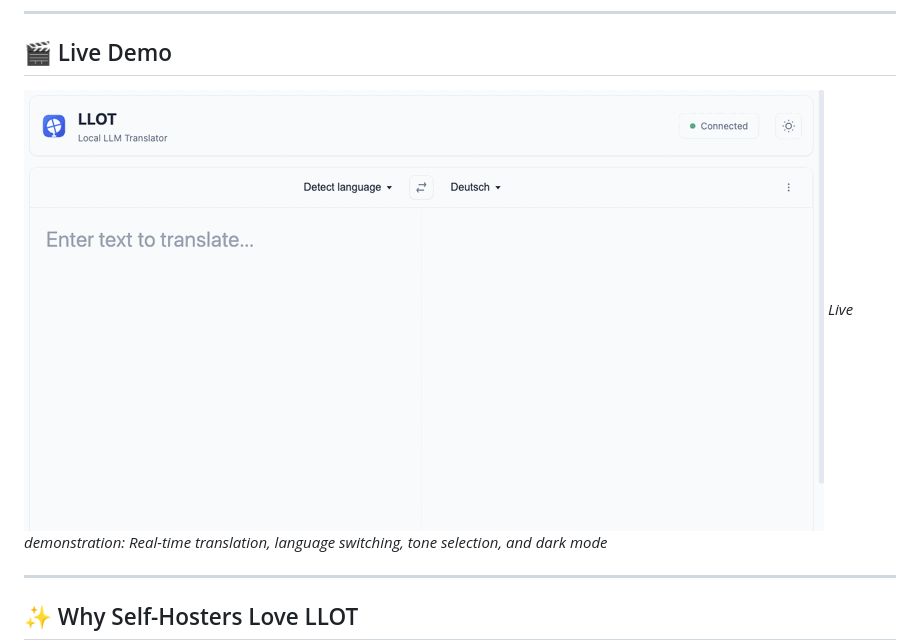
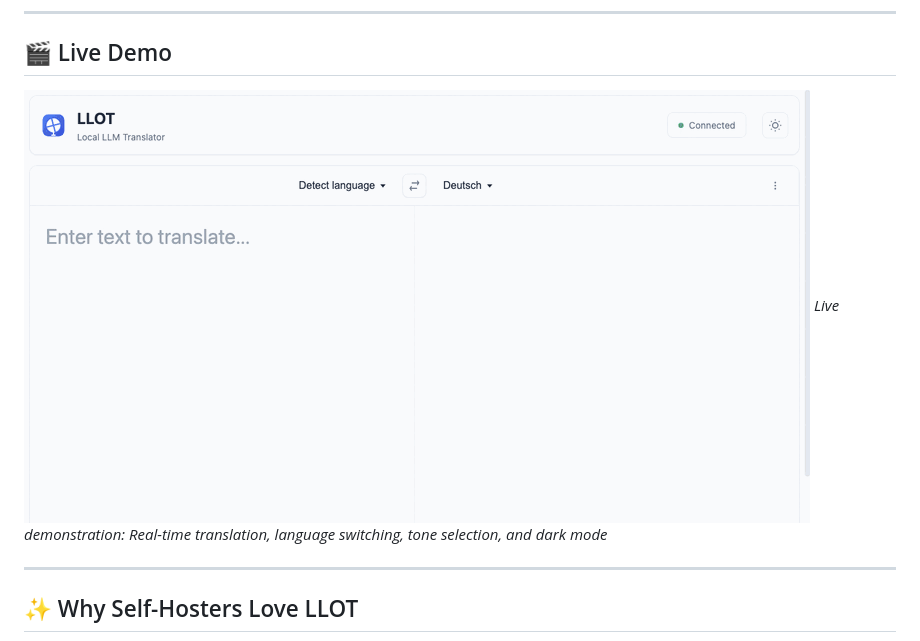
Before and after one commit to pawelwiejkut/llot, a Markdown page: README.md, the part around the change. GitHub-like rendering; pictures changed too: docs/images/llot-demo-clean.gif (added).

Commit message:
✨ Optimize demo GIF - remove inconsistent mobile frames and slow animation
- Create new llot-demo-clean.gif with consistent desktop-only frames
- Exclude mobile/tablet screenshots that had different dimensions
- Increase animation delay to 4s per frame for better viewing experience
- Update README to use the optimized clean GIF
- Preserve all previous GIF versions for reference

🤖 Generated with [Claude Code](https://claude.ai/code)

Co-Authored-By: Claude <noreply@anthropic.com>

```diff
--- a/README.md
+++ b/README.md
@@ -11,7 +11,7 @@
 
 ## 🎬 Live Demo
 
-![LLOT Demo](docs/images/llot-demo-final.gif)
+![LLOT Demo](docs/images/llot-demo-clean.gif)
 *Live demonstration: Real-time translation, language switching, tone selection, and dark mode*
 
 ---
```
Also changed, not shown: docs/images/llot-demo-desktop.gif (added), docs/images/llot-demo-slow-desktop.gif (added), docs/images/llot-demo-slow.gif (added), docs/images/llot-demo.gif (added).
